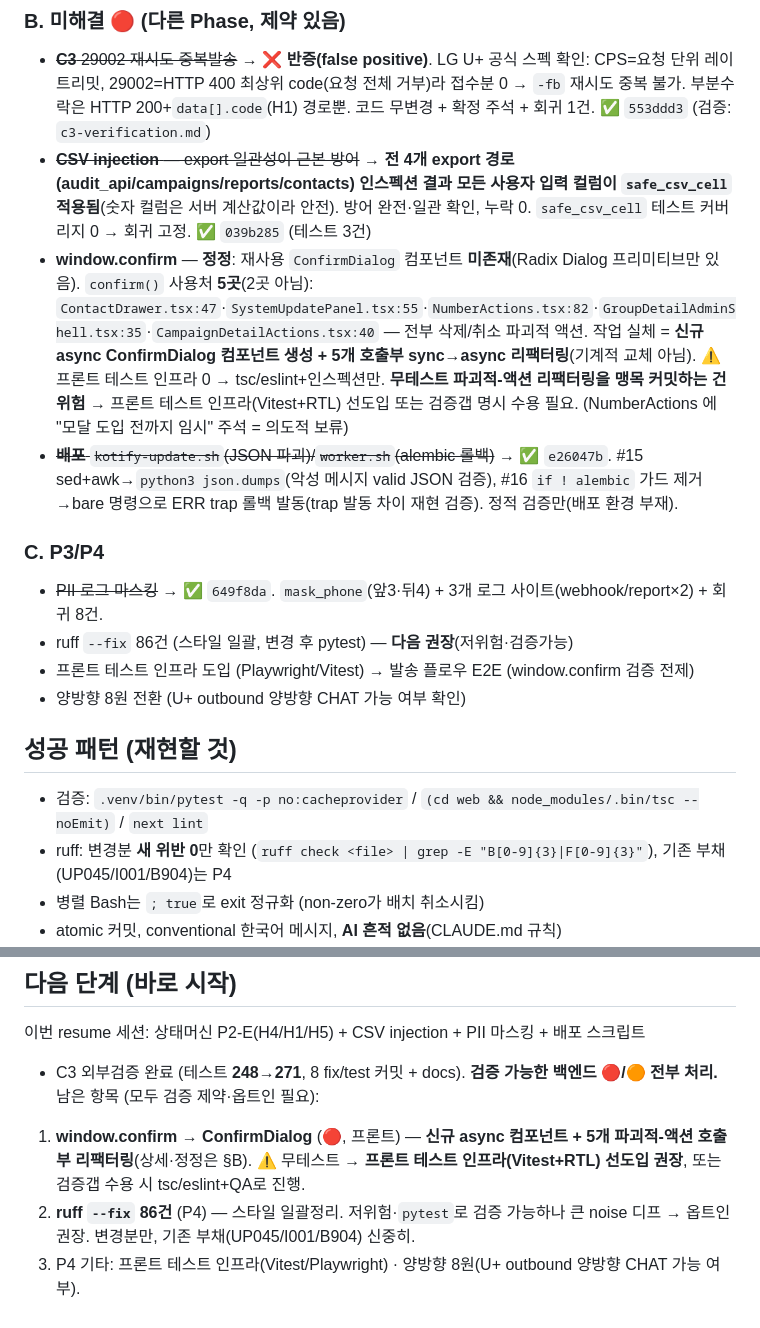
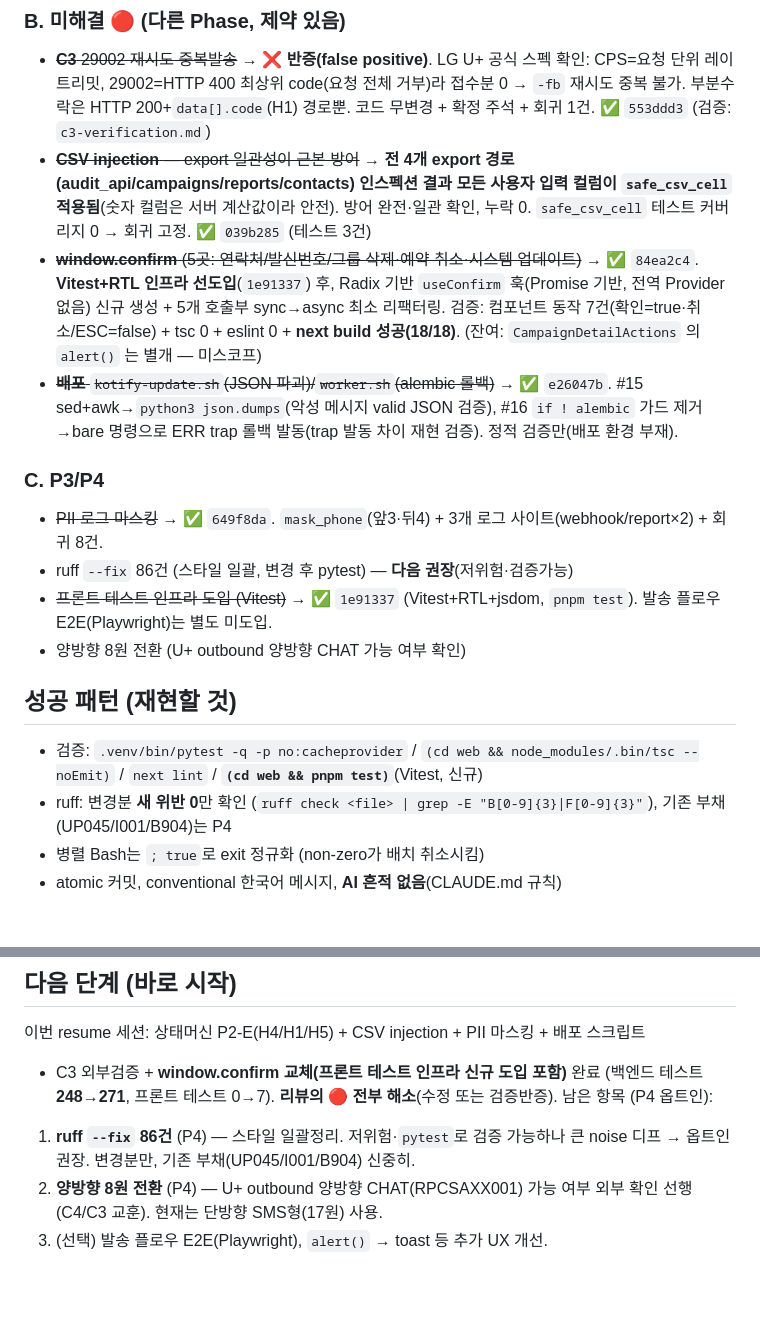
Before and after one commit to RAVNUS-INC/kotify, a Markdown page: claudedocs/review/HANDOFF-resume.md, 2 parts joined by grey strips. GitHub-like rendering; blank space fills up the shorter version.

Commit message:
docs: window.confirm 교체 + 프론트 테스트 인프라 완료 반영 (🔴 전건 해소)

```diff
--- a/claudedocs/review/HANDOFF-resume.md
+++ b/claudedocs/review/HANDOFF-resume.md
@@ -22,17 +22,17 @@
 ### B. 미해결 🔴 (다른 Phase, 제약 있음)
 - ~~**C3** 29002 재시도 중복발송~~ → **❌ 반증(false positive)**. LG U+ 공식 스펙 확인: CPS=요청 단위 레이트리밋, 29002=HTTP 400 최상위 code(요청 전체 거부)라 접수분 0 → `-fb` 재시도 중복 불가. 부분수락은 HTTP 200+`data[].code`(H1) 경로뿐. 코드 무변경 + 확정 주석 + 회귀 1건. ✅ `553ddd3` (검증: `c3-verification.md`)
 - ~~**CSV injection** — export 일관성이 근본 방어~~ → **전 4개 export 경로(audit_api/campaigns/reports/contacts) 인스펙션 결과 모든 사용자 입력 컬럼이 `safe_csv_cell` 적용됨**(숫자 컬럼은 서버 계산값이라 안전). 방어 완전·일관 확인, 누락 0. `safe_csv_cell` 테스트 커버리지 0 → 회귀 고정. ✅ `039b285` (테스트 3건)
-- **window.confirm** — **정정**: 재사용 `ConfirmDialog` 컴포넌트 **미존재**(Radix Dialog 프리미티브만 있음). `confirm()` 사용처 **5곳**(2곳 아님): `ContactDrawer.tsx:47`·`SystemUpdatePanel.tsx:55`·`NumberActions.tsx:82`·`GroupDetailAdminShell.tsx:35`·`CampaignDetailActions.tsx:40` — 전부 삭제/취소 파괴적 액션. 작업 실체 = **신규 async ConfirmDialog 컴포넌트 생성 + 5개 호출부 sync→async 리팩터링**(기계적 교체 아님). ⚠️ 프론트 테스트 인프라 0 → tsc/eslint+인스펙션만. **무테스트 파괴적-액션 리팩터링을 맹목 커밋하는 건 위험** → 프론트 테스트 인프라(Vitest+RTL) 선도입 또는 검증갭 명시 수용 필요. (NumberActions 에 "모달 도입 전까지 임시" 주석 = 의도적 보류)
+- ~~**window.confirm** (5곳: 연락처/발신번호/그룹 삭제·예약 취소·시스템 업데이트)~~ → ✅ `84ea2c4`. **Vitest+RTL 인프라 선도입**(`1e91337`) 후, Radix 기반 `useConfirm` 훅(Promise 기반, 전역 Provider 없음) 신규 생성 + 5개 호출부 sync→async 최소 리팩터링. 검증: 컴포넌트 동작 7건(확인=true·취소/ESC=false) + tsc 0 + eslint 0 + **next build 성공(18/18)**. (잔여: `CampaignDetailActions` 의 `alert()` 는 별개 — 미스코프)
 - ~~**배포** `kotify-update.sh`(JSON 파괴)/`worker.sh`(alembic 롤백)~~ → ✅ `e26047b`. #15 sed+awk→`python3 json.dumps`(악성 메시지 valid JSON 검증), #16 `if ! alembic` 가드 제거→bare 명령으로 ERR trap 롤백 발동(trap 발동 차이 재현 검증). 정적 검증만(배포 환경 부재).
 
 ### C. P3/P4
 - ~~PII 로그 마스킹~~ → ✅ `649f8da`. `mask_phone`(앞3·뒤4) + 3개 로그 사이트(webhook/report×2) + 회귀 8건.
 - ruff `--fix` 86건 (스타일 일괄, 변경 후 pytest) — **다음 권장**(저위험·검증가능)
-- 프론트 테스트 인프라 도입 (Playwright/Vitest) → 발송 플로우 E2E (window.confirm 검증 전제)
+- ~~프론트 테스트 인프라 도입 (Vitest)~~ → ✅ `1e91337` (Vitest+RTL+jsdom, `pnpm test`). 발송 플로우 E2E(Playwright)는 별도 미도입.
 - 양방향 8원 전환 (U+ outbound 양방향 CHAT 가능 여부 확인)
 
 ## 성공 패턴 (재현할 것)
-- 검증: `.venv/bin/pytest -q -p no:cacheprovider` / `(cd web && node_modules/.bin/tsc --noEmit)` / `next lint`
+- 검증: `.venv/bin/pytest -q -p no:cacheprovider` / `(cd web && node_modules/.bin/tsc --noEmit)` / `next lint` / **`(cd web && pnpm test)`**(Vitest, 신규)
 - ruff: 변경분 **새 위반 0**만 확인 (`ruff check <file> | grep -E "B[0-9]{3}|F[0-9]{3}"`), 기존 부채(UP045/I001/B904)는 P4
 - 병렬 Bash는 `; true`로 exit 정규화 (non-zero가 배치 취소시킴)
 - atomic 커밋, conventional 한국어 메시지, **AI 흔적 없음**(CLAUDE.md 규칙)
@@ -46,8 +46,9 @@
 
 ## 다음 단계 (바로 시작)
 이번 resume 세션: 상태머신 P2-E(H4/H1/H5) + CSV injection + PII 마스킹 + 배포 스크립트
-+ C3 외부검증 완료 (테스트 **248→271**, 8 fix/test 커밋 + docs). **검증 가능한 백엔드
-🔴/🟠 전부 처리.** 남은 항목 (모두 검증 제약·옵트인 필요):
-1. **window.confirm → ConfirmDialog** (🔴, 프론트) — **신규 async 컴포넌트 + 5개 파괴적-액션 호출부 리팩터링**(상세·정정은 §B). ⚠️ 무테스트 → **프론트 테스트 인프라(Vitest+RTL) 선도입 권장**, 또는 검증갭 수용 시 tsc/eslint+QA로 진행.
-2. **ruff `--fix` 86건** (P4) — 스타일 일괄정리. 저위험·`pytest`로 검증 가능하나 큰 noise 디프 → 옵트인 권장. 변경분만, 기존 부채(UP045/I001/B904) 신중히.
-3. P4 기타: 프론트 테스트 인프라(Vitest/Playwright) · 양방향 8원(U+ outbound 양방향 CHAT 가능 여부).
++ C3 외부검증 + **window.confirm 교체(프론트 테스트 인프라 신규 도입 포함)** 완료
+(백엔드 테스트 **248→271**, 프론트 테스트 0→7). **리뷰의 🔴 전부 해소**(수정 또는 검증반증).
+남은 항목 (P4 옵트인):
+1. **ruff `--fix` 86건** (P4) — 스타일 일괄정리. 저위험·`pytest`로 검증 가능하나 큰 noise 디프 → 옵트인 권장. 변경분만, 기존 부채(UP045/I001/B904) 신중히.
+2. **양방향 8원 전환** (P4) — U+ outbound 양방향 CHAT(RPCSAXX001) 가능 여부 외부 확인 선행(C4/C3 교훈). 현재는 단방향 SMS형(17원) 사용.
+3. (선택) 발송 플로우 E2E(Playwright), `alert()` → toast 등 추가 UX 개선.
```
